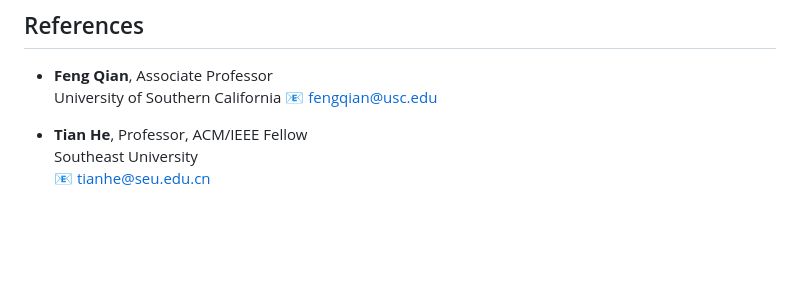
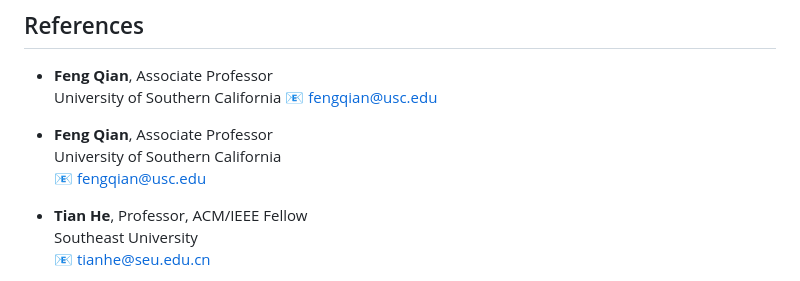
Before and after one commit to Hbbbba/Resume, a Markdown page: CV.md, the part around the change. Drawn GitHub-style; blank space fills up the shorter version.

```diff
--- a/CV.md
+++ b/CV.md
@@ -192,6 +192,10 @@ Aug. 2018
   University of Southern California
   📧 fengqian@usc.edu
 
+- **Feng Qian**, Associate Professor
+  University of Southern California
+  📧 fengqian@usc.edu
+
 - **Tian He**, Professor, ACM/IEEE Fellow
   Southeast University
   📧 tianhe@seu.edu.cn
```
